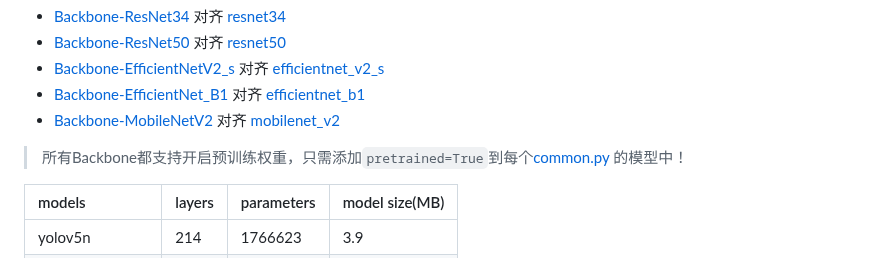
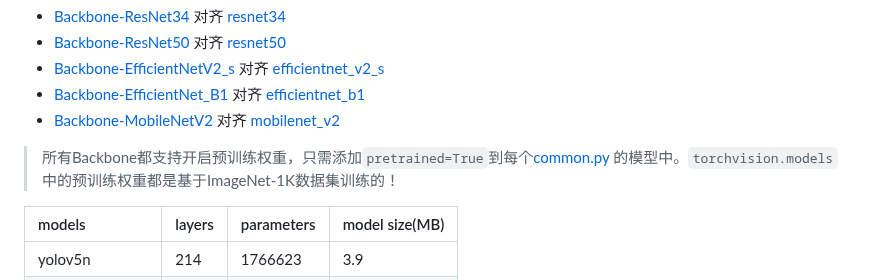
Before and after one commit to WangRongsheng/BestYOLO, a Markdown page: README.md, the part around the change. Drawn GitHub-style.

```diff
--- a/README.md
+++ b/README.md
@@ -16,7 +16,7 @@ BestYOLO是一个以科研和竞赛为导向的最好的YOLO实践框架!
 - [Backbone-EfficientNet_B1](https://github.com/WangRongsheng/BestYOLO/blob/main/models/backbone/efficientnet_b1.yaml) 对齐 [efficientnet_b1](https://pytorch.org/vision/stable/models/generated/torchvision.models.efficientnet_b1.html#torchvision.models.efficientnet_b1)
 - [Backbone-MobileNetV2](https://github.com/WangRongsheng/BestYOLO/blob/main/models/backbone/mobilenet_v2.yaml) 对齐 [mobilenet_v2](https://pytorch.org/vision/stable/models/generated/torchvision.models.mobilenet_v2.html#torchvision.models.mobilenet_v2)
 
-> 所有Backbone都支持开启预训练权重，只需添加`pretrained=True`到每个[common.py](https://github.com/WangRongsheng/BestYOLO/blob/main/models/common.py#L870) 的模型中！
+> 所有Backbone都支持开启预训练权重，只需添加`pretrained=True`到每个[common.py](https://github.com/WangRongsheng/BestYOLO/blob/main/models/common.py#L870) 的模型中。`torchvision.models`中的预训练权重都是基于ImageNet-1K数据集训练的！
 
 |models|layers|parameters|model size(MB)|
 |:-|:-|:-|:-|
```
